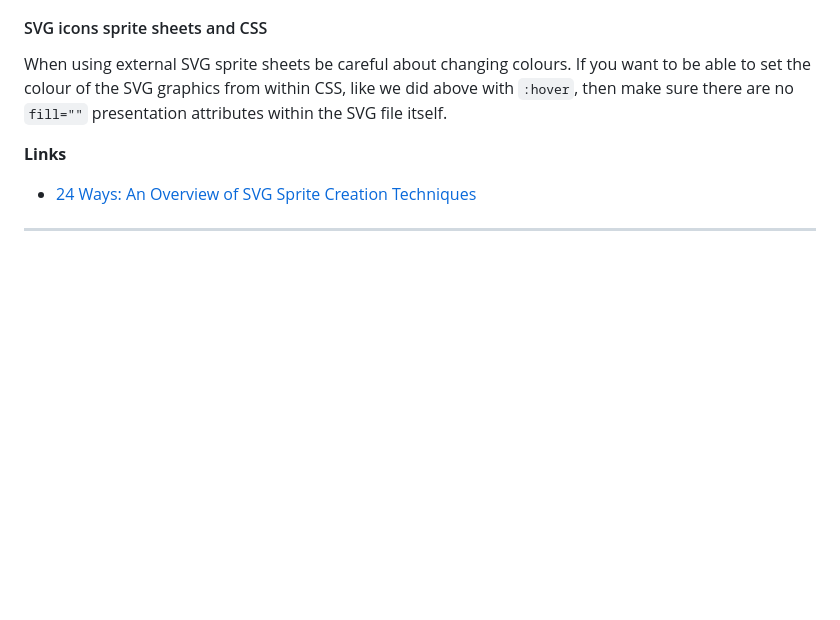
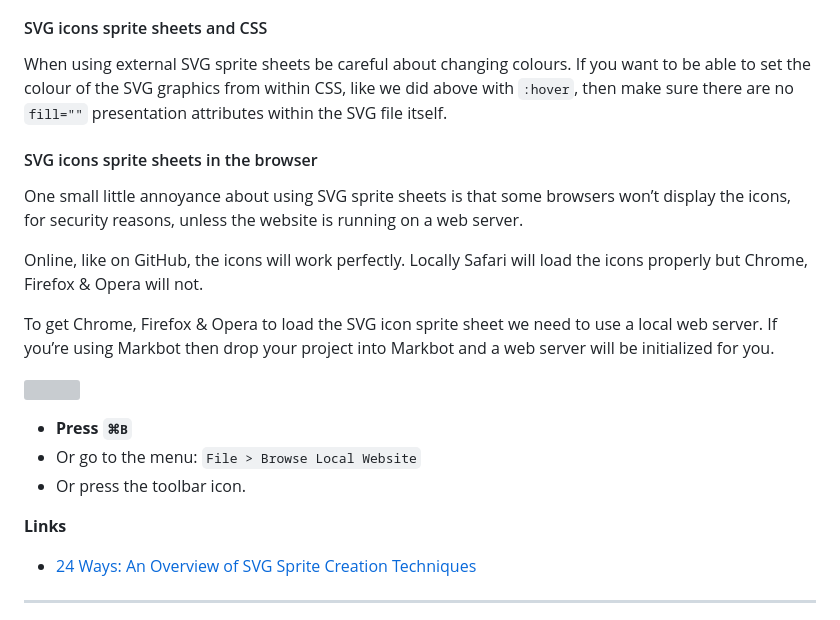
Before and after one commit to learn-the-web/topics, a Markdown page: advanced-svg.md, the part around the change. Drawn GitHub-style; blank space fills up the shorter version; grey boxes are pictures that could not be loaded.

Commit message:
Add a section about icons & web servers

```diff
--- a/advanced-svg.md
+++ b/advanced-svg.md
@@ -506,6 +506,20 @@ After you’ve saved the SVG file (I’d likely name it `icons.svg`) you can ref
 
 When using external SVG sprite sheets be careful about changing colours. If you want to be able to set the colour of the SVG graphics from within CSS, like we did above with `:hover`, then make sure there are no `fill=""` presentation attributes within the SVG file itself.
 
+#### SVG icons sprite sheets in the browser
+
+One small little annoyance about using SVG sprite sheets is that some browsers won’t display the icons, for security reasons, unless the website is running on a web server.
+
+Online, like on GitHub, the icons will work perfectly. Locally Safari will load the icons properly but Chrome, Firefox & Opera will not.
+
+To get Chrome, Firefox & Opera to load the SVG icon sprite sheet we need to use a local web server. If you’re using Markbot then drop your project into Markbot and a web server will be initialized for you.
+
+![](markbot-server.jpg)
+
+- **Press `⌘B`**
+- Or go to the menu: `File > Browse Local Website`
+- Or press the toolbar icon.
+
 **Links**
 
 - [24 Ways: An Overview of SVG Sprite Creation Techniques](http://24ways.org/2014/an-overview-of-svg-sprite-creation-techniques/)
```
Also changed, not shown: advanced-svg/markbot-server.jpg (added).
